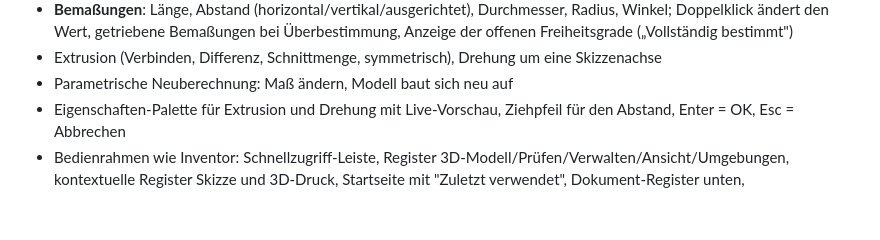
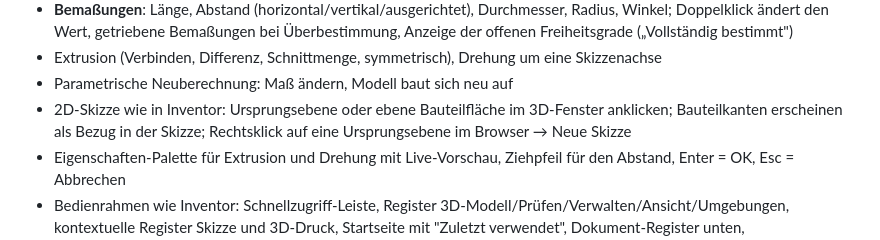
Before and after one commit to MBoes91/cad-slicer, a Markdown page: README.md, the part around the change. Rendered like a GitHub page; blank space fills up the shorter version.

```diff
--- a/README.md
+++ b/README.md
@@ -26,6 +26,7 @@ Technik: C++17, Qt 6 (Oberfläche), OpenCascade (CAD-Kernel), Clipper (2D-Polygo
   getriebene Bemaßungen bei Überbestimmung, Anzeige der offenen Freiheitsgrade („Vollständig bestimmt")
 - Extrusion (Verbinden, Differenz, Schnittmenge, symmetrisch), Drehung um eine Skizzenachse
 - Parametrische Neuberechnung: Maß ändern, Modell baut sich neu auf
+- 2D-Skizze wie in Inventor: Ursprungsebene oder ebene Bauteilfläche im 3D-Fenster anklicken; Bauteilkanten erscheinen als Bezug in der Skizze; Rechtsklick auf eine Ursprungsebene im Browser → Neue Skizze
 - Eigenschaften-Palette für Extrusion und Drehung mit Live-Vorschau, Ziehpfeil für den Abstand, Enter = OK, Esc = Abbrechen
 - Bedienrahmen wie Inventor: Schnellzugriff-Leiste, Register 3D-Modell/Prüfen/Verwalten/Ansicht/Umgebungen, kontextuelle Register Skizze und 3D-Druck, Startseite mit "Zuletzt verwendet", Dokument-Register unten, Navigationsleiste rechts, Bauteilende im Browser
 - ViewCube, Ausgangsansicht (F6), vorherige Ansicht (F5), Standardansichten, Darstellung schattiert/mit Kanten/Drahtkörper, Perspektive, physikalische Eigenschaften, STL-Export
```
Also changed, not shown: docs/skizze-auf-flaeche.png (added), 8 other files.
